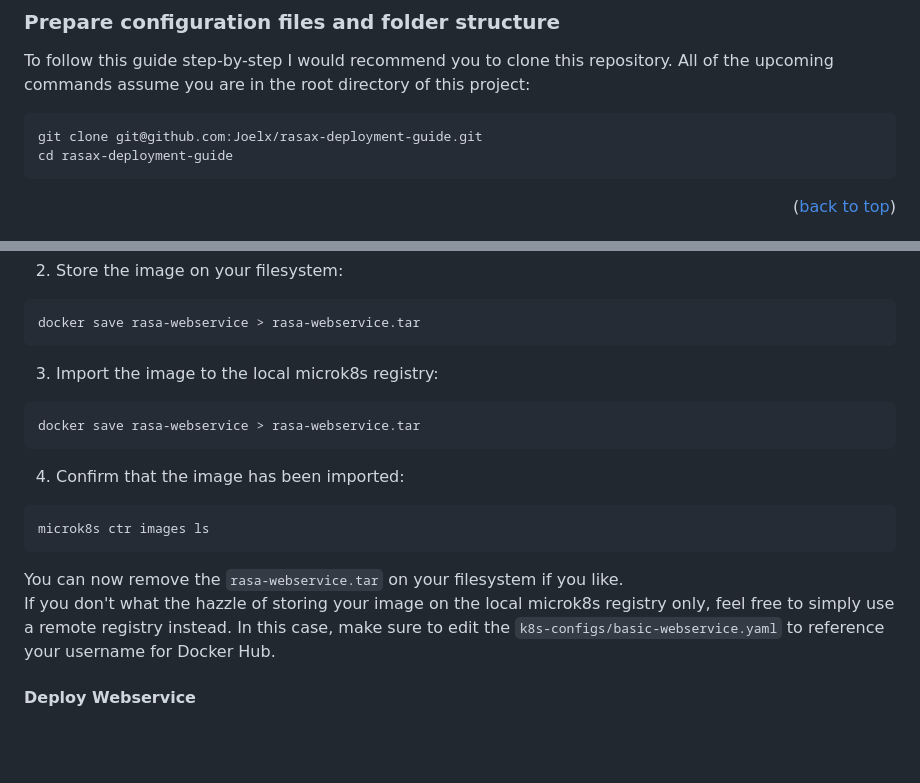
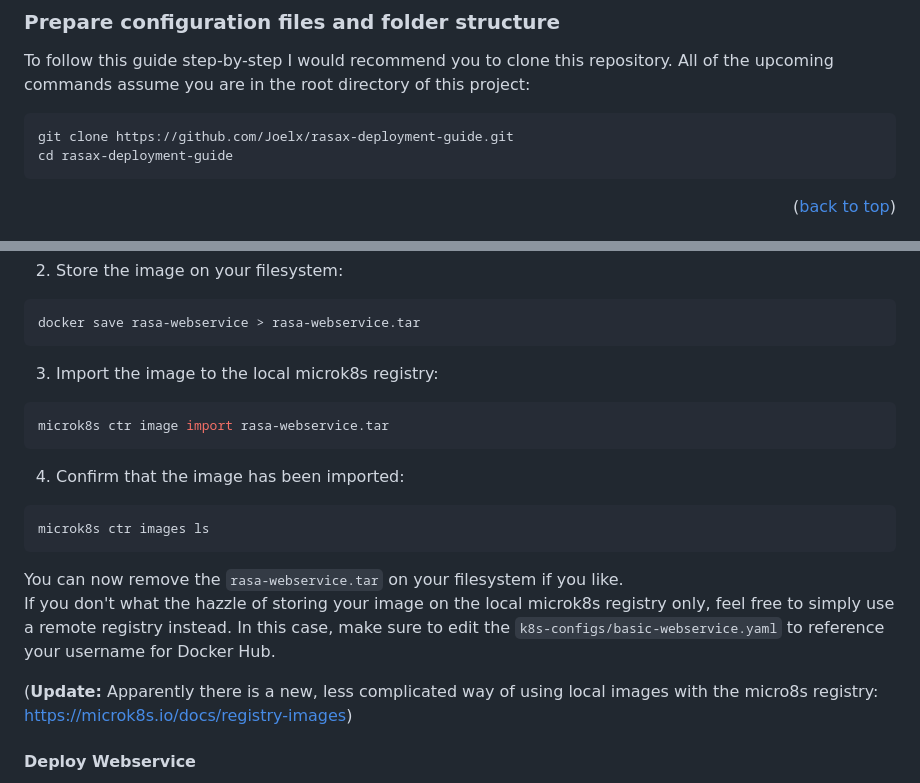
Before and after one commit to Joelx/rasax-deployment-guide, a Markdown page: README.md, 2 parts joined by grey strips. Rendered like a GitHub page; blank space fills up the shorter version.

````diff
--- a/README.md
+++ b/README.md
@@ -194,7 +194,7 @@ sudo snap alias microk8s.helm3 helm
 
 To follow this guide step-by-step I would recommend you to clone this repository. All of the upcoming commands assume you are in the root directory of this project:
 ```sh
-git clone git@github.com:Joelx/rasax-deployment-guide.git
+git clone https://github.com/Joelx/rasax-deployment-guide.git
 cd rasax-deployment-guide
 ```
 <p align="right">(<a href="#readme-top">back to top</a>)</p>
@@ -292,7 +292,7 @@ docker save rasa-webservice > rasa-webservice.tar
 ```
 3. Import the image to the local microk8s registry:
 ```sh
-docker save rasa-webservice > rasa-webservice.tar
+microk8s ctr image import rasa-webservice.tar
 ```
 4. Confirm that the image has been imported:
 ```sh
@@ -300,6 +300,8 @@ microk8s ctr images ls
 ```
 You can now remove the `rasa-webservice.tar` on your filesystem if you like.<br>
 If you don't what the hazzle of storing your image on the local microk8s registry only, feel free to simply use a remote registry instead. In this case, make sure to edit the `k8s-configs/basic-webservice.yaml` to reference your username for Docker Hub.
+
+(<b>Update:</b> Apparently there is a new, less complicated way of using local images with the micro8s registry: https://microk8s.io/docs/registry-images)
 
 #### Deploy Webservice
 Because the k8s LoadBalancer works on Layer 7, you need a Domain Name that points to the external IP Address of your server for the next step. Alternatively you can use services like https://nip.io/.
````
